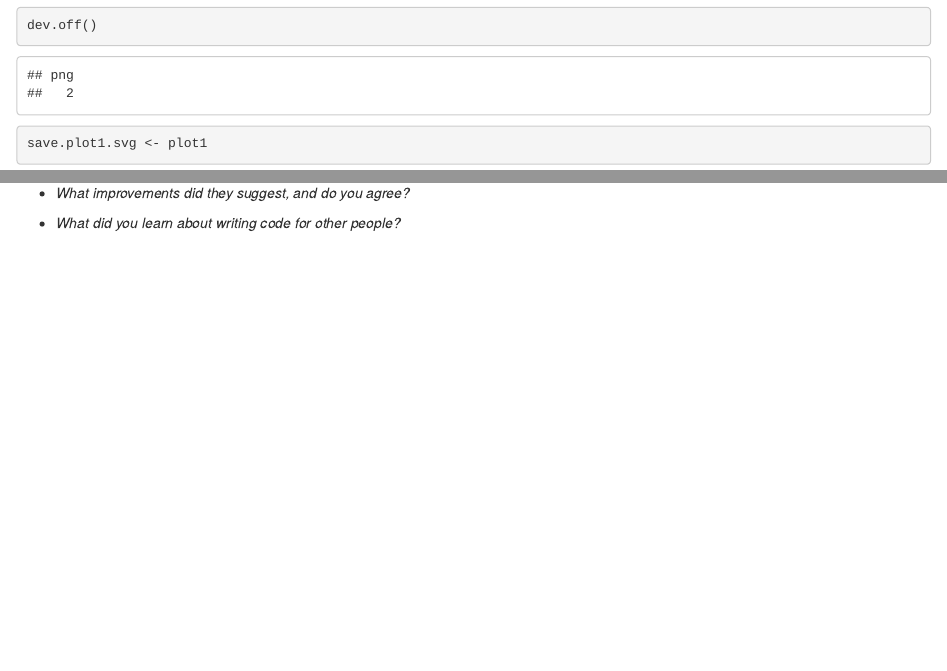
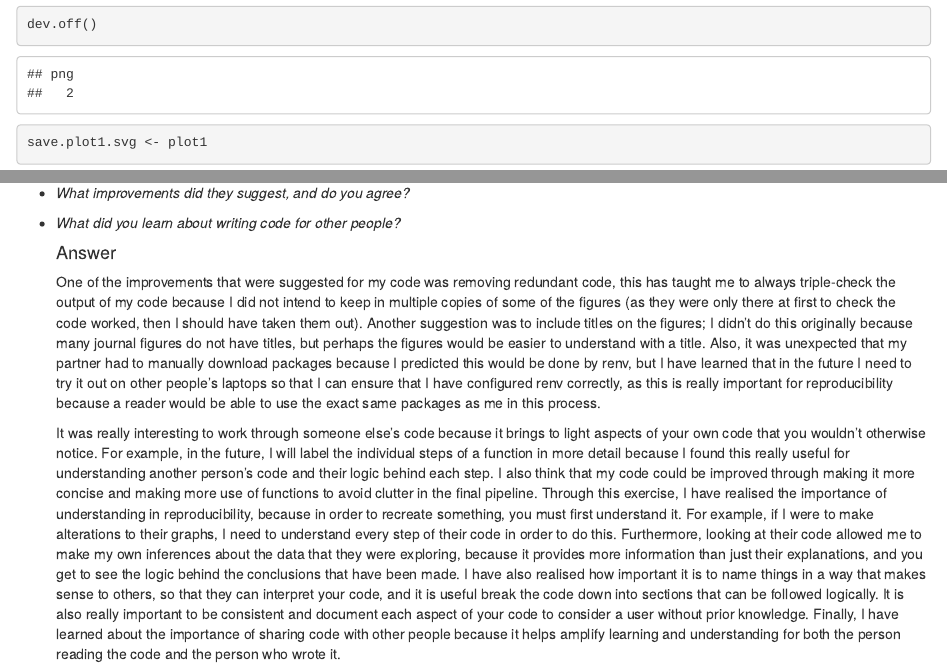
Before and after one commit to giraffe145/PenguinAssignment, an R Markdown document (penguin_assignment.Rmd): the page in a window 1100 px wide, from 3980 px down before the commit and from 3960 px down after it, so that both start at the same text, and a second part further down, joined at a grey line. Rendered offline with R 4.5, knitr and Pandoc, with nearby package versions; some code elsewhere in the file could not run offline.

Commit message:
answering question 3. d

```diff
--- a/penguin_assignment.Rmd
+++ b/penguin_assignment.Rmd
@@ -313,3 +313,9 @@ This person reviewed my code: <https://github.com/Dinosaur88/Reproducible_resear
 -   *What improvements did they suggest, and do you agree?*
 
 -   *What did you learn about writing code for other people?*
+
+    #### Answer
+
+    One of the improvements that were suggested for my code was removing redundant code, this has taught me to always triple-check the output of my code because I did not intend to keep in multiple copies of some of the figures (as they were only there at first to check the code worked, then I should have taken them out). Another suggestion was to include titles on the figures; I didn’t do this originally because many journal figures do not have titles, but perhaps the figures would be easier to understand with a title. Also, it was unexpected that my partner had to manually download packages because I predicted this would be done by renv, but I have learned that in the future I need to try it out on other people’s laptops so that I can ensure that I have configured renv correctly, as this is really important for reproducibility because a reader would be able to use the exact same packages as me in this process.
+
+    It was really interesting to work through someone else’s code because it brings to light aspects of your own code that you wouldn’t otherwise notice. For example, in the future, I will label the individual steps of a function in more detail because I found this really useful for understanding another person’s code and their logic behind each step. I also think that my code could be improved through making it more concise and making more use of functions to avoid clutter in the final pipeline. Through this exercise, I have realised the importance of understanding in reproducibility, because in order to recreate something, you must first understand it. For example, if I were to make alterations to their graphs, I need to understand every step of their code in order to do this. Furthermore, looking at their code allowed me to make my own inferences about the data that they were exploring, because it provides more information than just their explanations, and you get to see the logic behind the conclusions that have been made. I have also realised how important it is to name things in a way that makes sense to others, so that they can interpret your code, and it is useful break the code down into sections that can be followed logically. It is also really important to be consistent and document each aspect of your code to consider a user without prior knowledge. Finally, I have learned about the importance of sharing code with other people because it helps amplify learning and understanding for both the person reading the code and the person who wrote it.
```
Also changed, not shown: penguin_assignment.html, penguin_assignment.Rmd (4 more changed lines).
